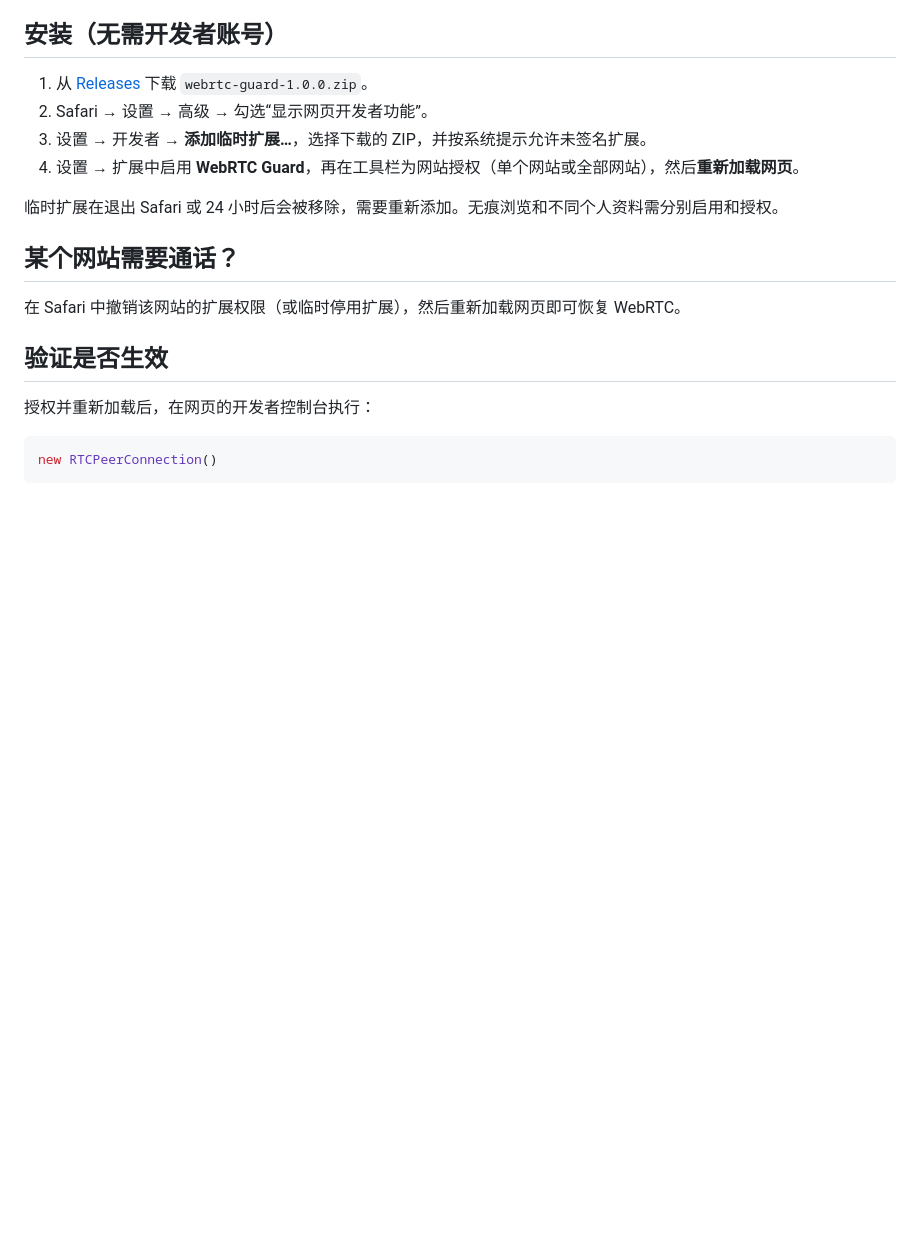
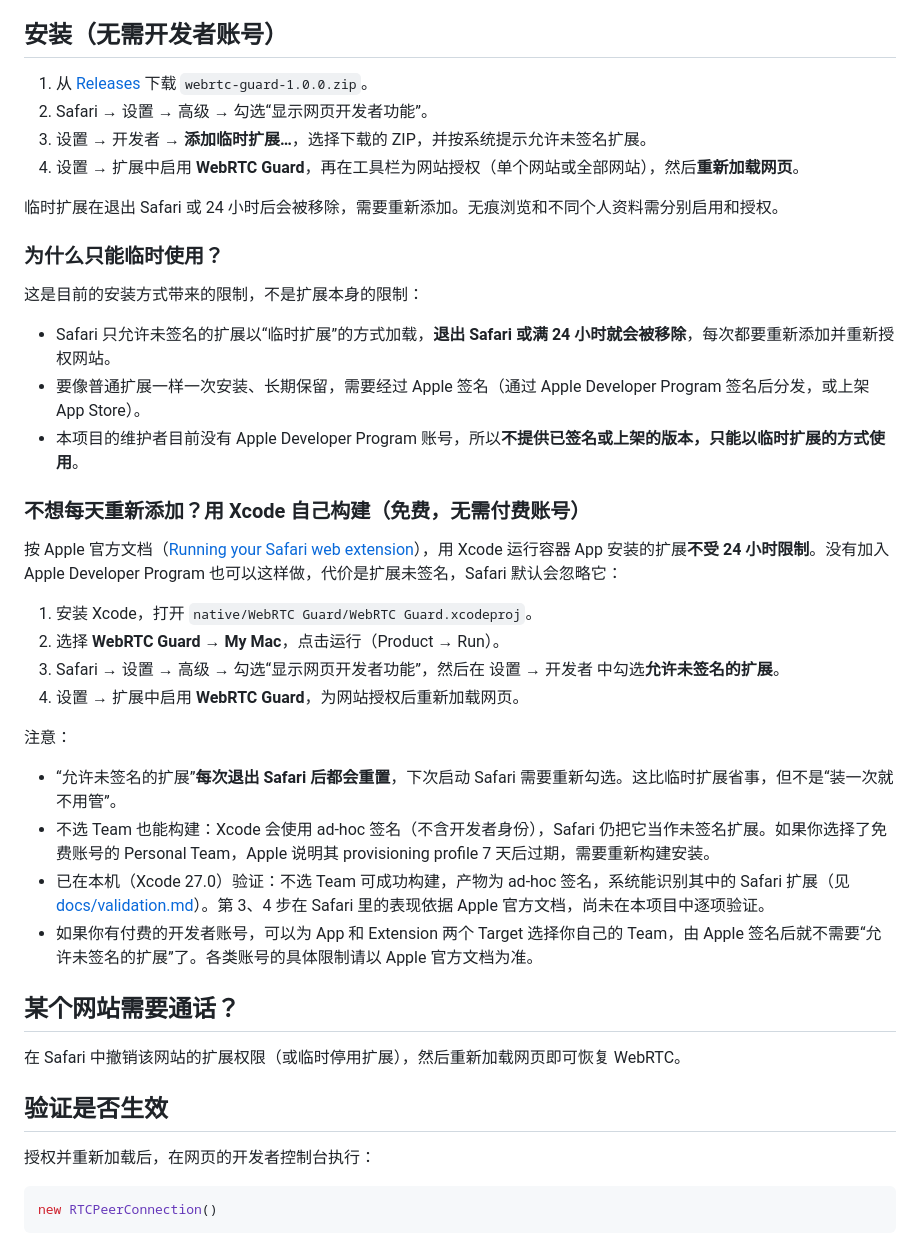
Before and after one commit to polang233/safari-webrtc-guard, a Markdown page: README.md, the part around the change. Drawn GitHub-style; blank space fills up the shorter version.

```diff
--- a/README.md
+++ b/README.md
@@ -20,6 +20,30 @@
 4. 设置 → 扩展中启用 **WebRTC Guard**，再在工具栏为网站授权（单个网站或全部网站），然后**重新加载网页**。
 
 临时扩展在退出 Safari 或 24 小时后会被移除，需要重新添加。无痕浏览和不同个人资料需分别启用和授权。
+
+### 为什么只能临时使用？
+
+这是目前的安装方式带来的限制，不是扩展本身的限制：
+
+- Safari 只允许未签名的扩展以“临时扩展”的方式加载，**退出 Safari 或满 24 小时就会被移除**，每次都要重新添加并重新授权网站。
+- 要像普通扩展一样一次安装、长期保留，需要经过 Apple 签名（通过 Apple Developer Program 签名后分发，或上架 App Store）。
+- 本项目的维护者目前没有 Apple Developer Program 账号，所以**不提供已签名或上架的版本，只能以临时扩展的方式使用**。
+
+### 不想每天重新添加？用 Xcode 自己构建（免费，无需付费账号）
+
+按 Apple 官方文档（[Running your Safari web extension](https://developer.apple.com/documentation/safariservices/running-your-safari-web-extension)），用 Xcode 运行容器 App 安装的扩展**不受 24 小时限制**。没有加入 Apple Developer Program 也可以这样做，代价是扩展未签名，Safari 默认会忽略它：
+
+1. 安装 Xcode，打开 `native/WebRTC Guard/WebRTC Guard.xcodeproj`。
+2. 选择 **WebRTC Guard → My Mac**，点击运行（Product → Run）。
+3. Safari → 设置 → 高级 → 勾选“显示网页开发者功能”，然后在 设置 → 开发者 中勾选**允许未签名的扩展**。
+4. 设置 → 扩展中启用 **WebRTC Guard**，为网站授权后重新加载网页。
+
+注意：
+
+- “允许未签名的扩展”**每次退出 Safari 后都会重置**，下次启动 Safari 需要重新勾选。这比临时扩展省事，但不是“装一次就不用管”。
+- 不选 Team 也能构建：Xcode 会使用 ad-hoc 签名（不含开发者身份），Safari 仍把它当作未签名扩展。如果你选择了免费账号的 Personal Team，Apple 说明其 provisioning profile 7 天后过期，需要重新构建安装。
+- 已在本机（Xcode 27.0）验证：不选 Team 可成功构建，产物为 ad-hoc 签名，系统能识别其中的 Safari 扩展（见 [docs/validation.md](docs/validation.md)）。第 3、4 步在 Safari 里的表现依据 Apple 官方文档，尚未在本项目中逐项验证。
+- 如果你有付费的开发者账号，可以为 App 和 Extension 两个 Target 选择你自己的 Team，由 Apple 签名后就不需要“允许未签名的扩展”了。各类账号的具体限制请以 Apple 官方文档为准。
 
 ## 某个网站需要通话？
 
```
Also changed, not shown: README.en.md (+24 -0 lines), docs/validation.md (+8 -0 lines).
